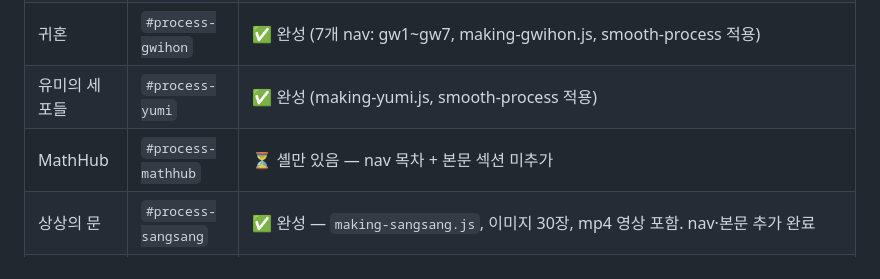
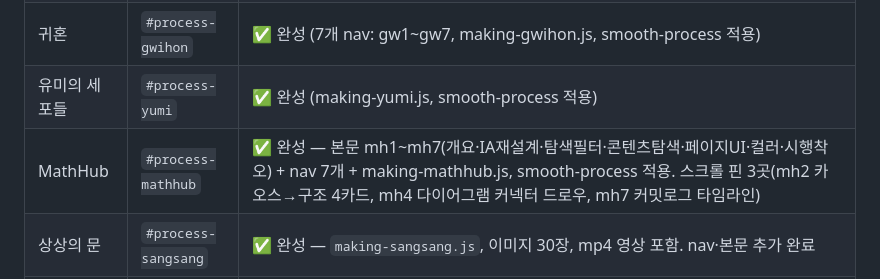
Before and after one commit to jiwon12011/portfolio, a Markdown page: CLAUDE.md, the part around the change. Drawn GitHub-style.

Commit message:
docs(process): CLAUDE.md MathHub 행 갱신 — 셸→완성+핀 3곳
상태표가 stale("셸만 있음")이었음. 실제로는 본문 mh1~mh7 + nav 7개 + making-mathhub.js 완성 상태였고,
이번에 스크롤 핀 3곳(mh2·mh4·mh7) 추가 완료로 갱신.

Co-Authored-By: Claude Opus 4.8 (1M context) <noreply@anthropic.com>

```diff
--- a/CLAUDE.md
+++ b/CLAUDE.md
@@ -15,7 +15,7 @@
 | POZE | `#process-poze` | ✅ 완성 (5개 nav: pz1~pz-s10) |
 | 귀혼 | `#process-gwihon` | ✅ 완성 (7개 nav: gw1~gw7, making-gwihon.js, smooth-process 적용) |
 | 유미의 세포들 | `#process-yumi` | ✅ 완성 (making-yumi.js, smooth-process 적용) |
-| MathHub | `#process-mathhub` | ⏳ 셸만 있음 — nav 목차 + 본문 섹션 미추가 |
+| MathHub | `#process-mathhub` | ✅ 완성 — 본문 mh1~mh7(개요·IA재설계·탐색필터·콘텐츠탐색·페이지UI·컬러·시행착오) + nav 7개 + making-mathhub.js, smooth-process 적용. 스크롤 핀 3곳(mh2 카오스→구조 4카드, mh4 다이어그램 커넥터 드로우, mh7 커밋로그 타임라인) |
 | 상상의 문 | `#process-sangsang` | ✅ 완성 — `making-sangsang.js`, 이미지 30장, mp4 영상 포함. nav·본문 추가 완료 |
 | 우리 사이의 음표 | `#process-playlist` | ✅ 본문 7섹션 완성 — pl1 개요·pl2 컨셉·pl3 랜딩디자인·pl4 게임시스템(멀티루트,하트미터 CSS)·pl5 구현구조·pl6 내러티브(타임라인+캐릭터6)·pl7 트러블슈팅+클로징. Figma → cqw 포팅, `pl-*` 클래스, 에셋 `img/playlist_game/process/`(50개,1.9MB), 원본 `raw/`(gitignore). nav 7개(측정상 720px+ 오버플로 없음). 남은 일: 상단 인트로 셸(plsec-01) POZE식 교체. pl3·pl6 배경은 전용 이미지 없어 그라데이션 대체 |
 | 플레디스 | `#process-pledis` | ⏳ 셸만 있음 — nav 목차 + 본문 섹션 미추가 (영상: pledis_process.mp4) |
```
